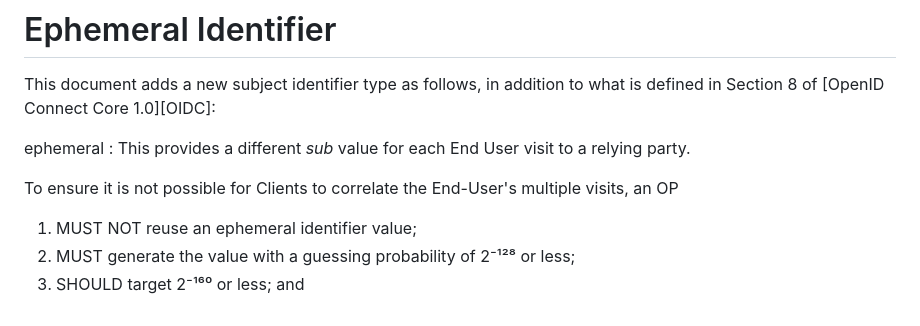
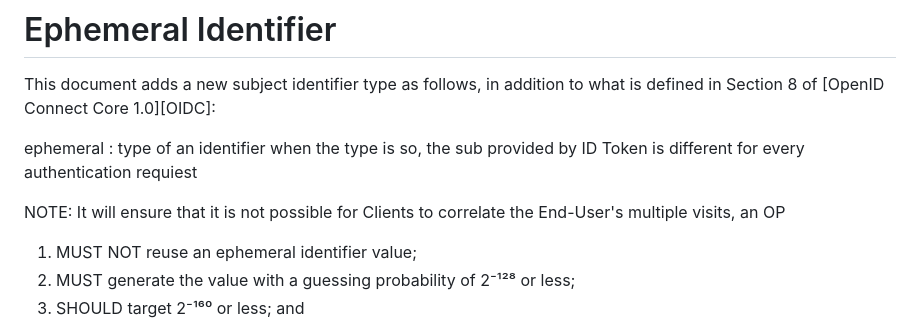
Before and after one commit to openid/connect-ephemeral-sub, a Markdown page: openid-connect-ephemeral-subject-identifier-1_0.md, the part around the change. Drawn GitHub-style.

Commit message:
Update ephemeral identifier description in document
Clarify the definition of ephemeral identifier and ensure correct terminology. Improving on the notion of a session. Fixes #6

```diff
--- a/openid-connect-ephemeral-subject-identifier-1_0.md
+++ b/openid-connect-ephemeral-subject-identifier-1_0.md
@@ -81,9 +81,9 @@ For the purpose of this document, the terms defined in [RFC6749], and [OpenID Co
 This document adds a new subject identifier type as follows, in addition to what is defined in Section 8 of [OpenID Connect Core 1.0][OIDC]:
 
 ephemeral
-: This provides a different *sub* value for each End User visit to a relying party.
+: type of an identifier when the type is so, the sub provided by ID Token is different for every authentication requiest
 
-To ensure it is not possible for Clients to correlate the End-User's multiple visits, an OP
+NOTE: It will ensure that it is not possible for Clients to correlate the End-User's multiple visits, an OP
 
 1. MUST NOT reuse an ephemeral identifier value;
 2. MUST generate the value with a guessing probability of 2⁻¹²⁸ or less;
```
